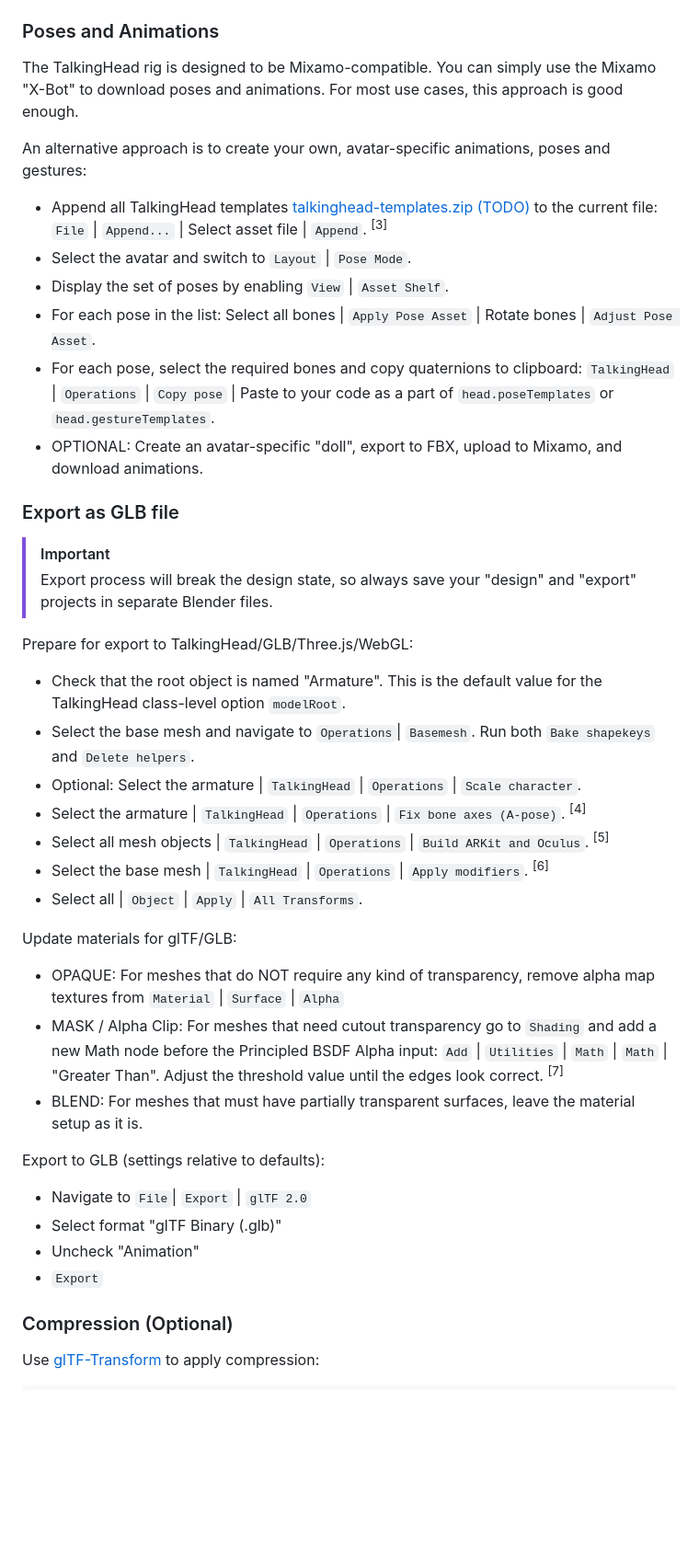
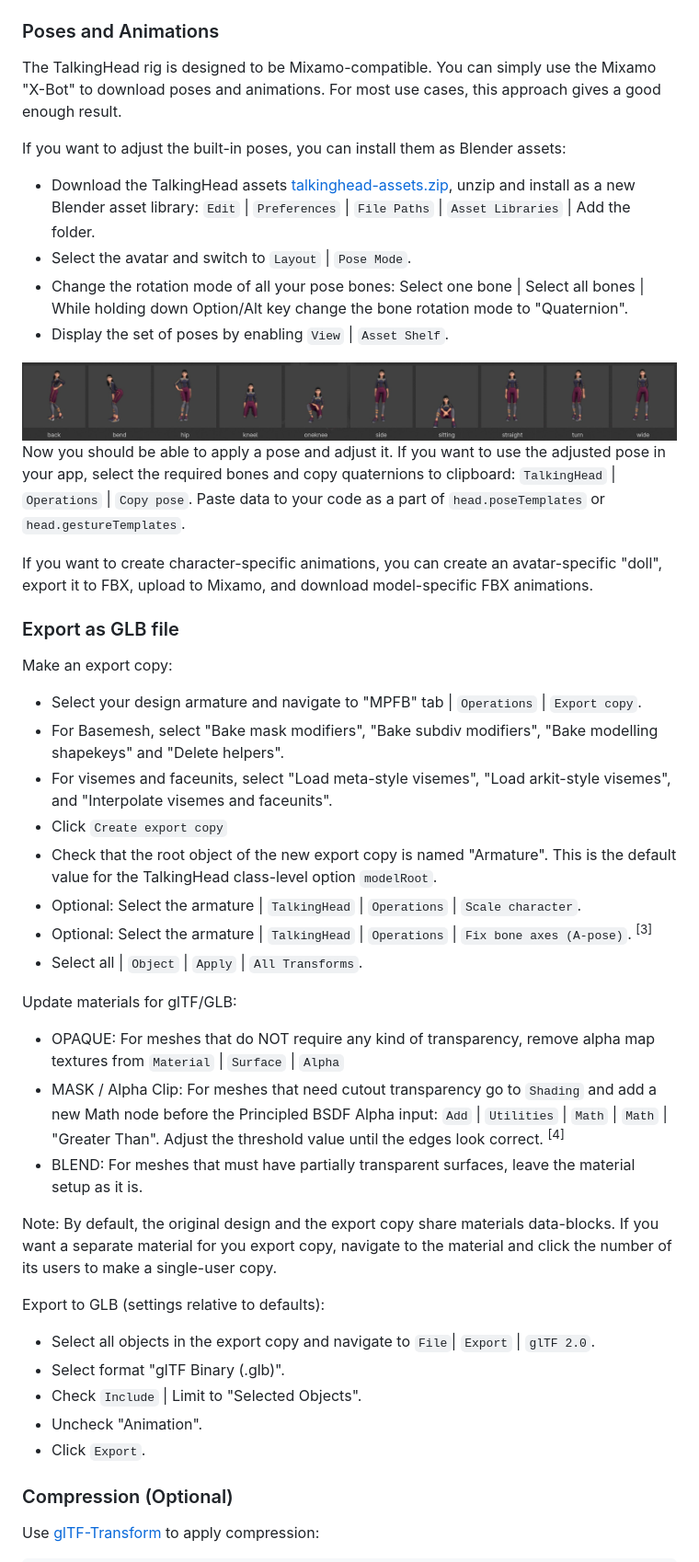
Before and after one commit to met4citizen/TalkingHead, a Markdown page: blender/MPFB/MPFB.md, the part around the change printed below. Shown: that part at 92% size. Rendered like a GitHub page; pictures changed too: images/poselibrary.jpg (added); blank space fills up the shorter version.

Commit message:
Updated MPFB instructions for v2.0.14 #159

```diff
--- a/blender/MPFB/MPFB.md
+++ b/blender/MPFB/MPFB.md
@@ -70,42 +69,47 @@ and modify the base model, click `Model` | `Refit assets to basemesh`.
 
 The TalkingHead rig is designed to be Mixamo-compatible.
 You can simply use the Mixamo "X-Bot" to download poses
-and animations. For most use cases, this approach is good
-enough.
+and animations. For most use cases, this approach gives
+a good enough result.
 
-An alternative approach is to create your own, avatar-specific
-animations, poses and gestures:
+If you want to adjust the built-in poses, you can install
+them as Blender assets:
 
-- Append all TalkingHead templates [talkinghead-templates.zip (TODO)]()
-to the current file: `File` | `Append...` | Select asset
-file | `Append`. <sup>\[3]</sup>
+- Download the TalkingHead assets [talkinghead-assets.zip](https://github.com/met4citizen/TalkingHead/blob/main/blender/MPFB/talkinghead-assets.zip),
+unzip and install as a new Blender asset library: `Edit` |
+`Preferences` | `File Paths` | `Asset Libraries` |  Add the folder.
 - Select the avatar and switch to `Layout` | `Pose Mode`.
+- Change the rotation mode of all your pose bones:
+Select one bone | Select all bones | While holding
+down Option/Alt key change the bone rotation mode to "Quaternion".
 - Display the set of poses by enabling `View` | `Asset Shelf`.
-- For each pose in the list: Select all
-bones | `Apply Pose Asset` | Rotate bones | `Adjust Pose Asset`.
-- For each pose, select the required bones and copy quaternions
-to clipboard: `TalkingHead` | `Operations` | `Copy pose` | Paste
-to your code as a part of `head.poseTemplates` or `head.gestureTemplates`.
-- OPTIONAL: Create an avatar-specific "doll", export to FBX, upload to Mixamo,
-and download animations.
+
+<img src="../../images/poselibrary.jpg"/>
+
+Now you should be able to apply a pose and adjust it. If you
+want to use the adjusted pose in your app, select the required bones
+and copy quaternions to clipboard: `TalkingHead` | `Operations` | `Copy pose`.
+Paste data to your code as a part of `head.poseTemplates` or `head.gestureTemplates`.
+
+If you want to create character-specific animations, you can
+create an avatar-specific "doll", export it to FBX, upload to
+Mixamo, and download model-specific FBX animations.
 
 
 ### Export as GLB file
 
-> [!IMPORTANT]
-> Export process will break the design state, so always save
-your "design" and "export" projects in separate Blender files.
+Make an export copy:
 
-Prepare for export to TalkingHead/GLB/Three.js/WebGL:
-
-- Check that the root object is named "Armature". This is the default
-value for the TalkingHead class-level option `modelRoot`.
-- Select the base mesh and navigate to `Operations`| `Basemesh`.
-Run both `Bake shapekeys` and `Delete helpers`.
+- Select your design armature and navigate to "MPFB" tab | `Operations` | `Export copy`.
+- For Basemesh, select "Bake mask modifiers", "Bake subdiv modifiers",
+"Bake modelling shapekeys" and "Delete helpers".
+- For visemes and faceunits, select "Load meta-style visemes",
+"Load arkit-style visemes", and "Interpolate visemes and faceunits".
+- Click `Create export copy`
+- Check that the root object of the new export copy is named "Armature".
+This is the default value for the TalkingHead class-level option `modelRoot`.
 - Optional: Select the armature | `TalkingHead` | `Operations` | `Scale character`.
-- Select the armature | `TalkingHead` | `Operations` | `Fix bone axes (A-pose)`. <sup>\[4]</sup>
-- Select all mesh objects | `TalkingHead` | `Operations` | `Build ARKit and Oculus`. <sup>\[5]</sup>
-- Select the base mesh | `TalkingHead` | `Operations` | `Apply modifiers`. <sup>\[6]</sup>
+- Optional: Select the armature | `TalkingHead` | `Operations` | `Fix bone axes (A-pose)`. <sup>\[3]</sup>
 - Select all | `Object` | `Apply` | `All Transforms`.
 
 Update materials for glTF/GLB:
@@ -115,16 +119,22 @@ remove alpha map textures from `Material` | `Surface` | `Alpha`
 - MASK / Alpha Clip: For meshes that need cutout transparency
 go to `Shading` and add a new Math node before the Principled
 BSDF Alpha input: `Add` | `Utilities` | `Math` | `Math` | "Greater Than".
-Adjust the threshold value until the edges look correct. <sup>\[7]</sup>
+Adjust the threshold value until the edges look correct. <sup>\[4]</sup>
 - BLEND: For meshes that must have partially transparent surfaces,
 leave the material setup as it is.
 
+Note: By default, the original design and the export copy share
+materials data-blocks. If you want a separate material for you export
+copy, navigate to the material and click the number of its users to make
+a single-user copy.
+
 Export to GLB (settings relative to defaults):
 
-- Navigate to `File`| `Export` | `glTF 2.0`
-- Select format "glTF Binary (.glb)"
-- Uncheck "Animation"
-- `Export`
+- Select all objects in the export copy and navigate to `File`| `Export` | `glTF 2.0`.
+- Select format "glTF Binary (.glb)".
+- Check `Include` | Limit to "Selected Objects".
+- Uncheck "Animation".
+- Click `Export`.
 
 ### Compression (Optional)
 
```
Also changed, not shown: other parts of blender/MPFB/MPFB.md (+13 -21 lines), 1 other file.
